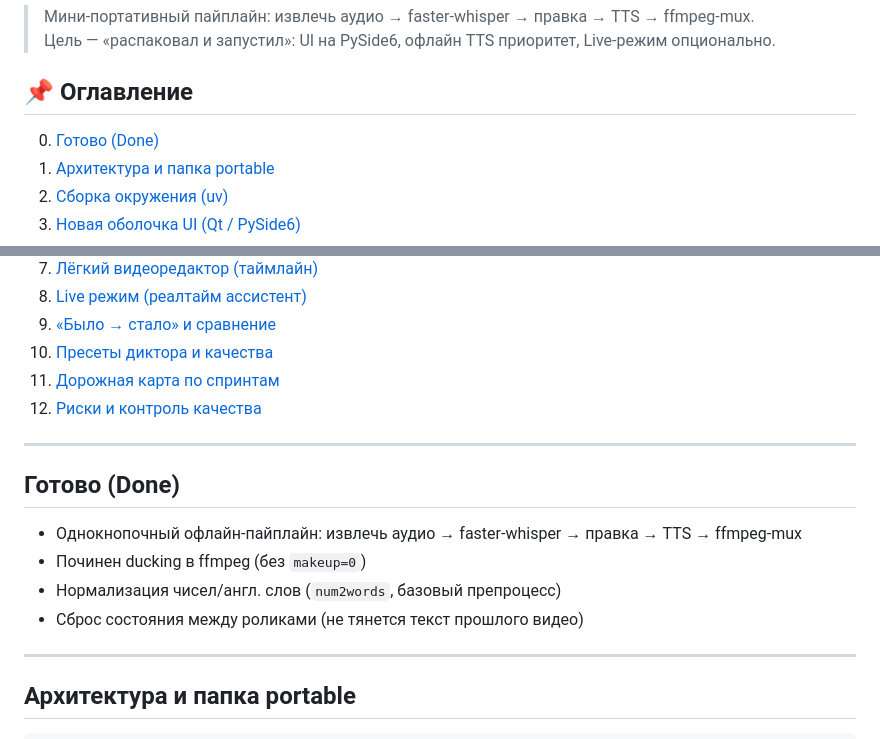
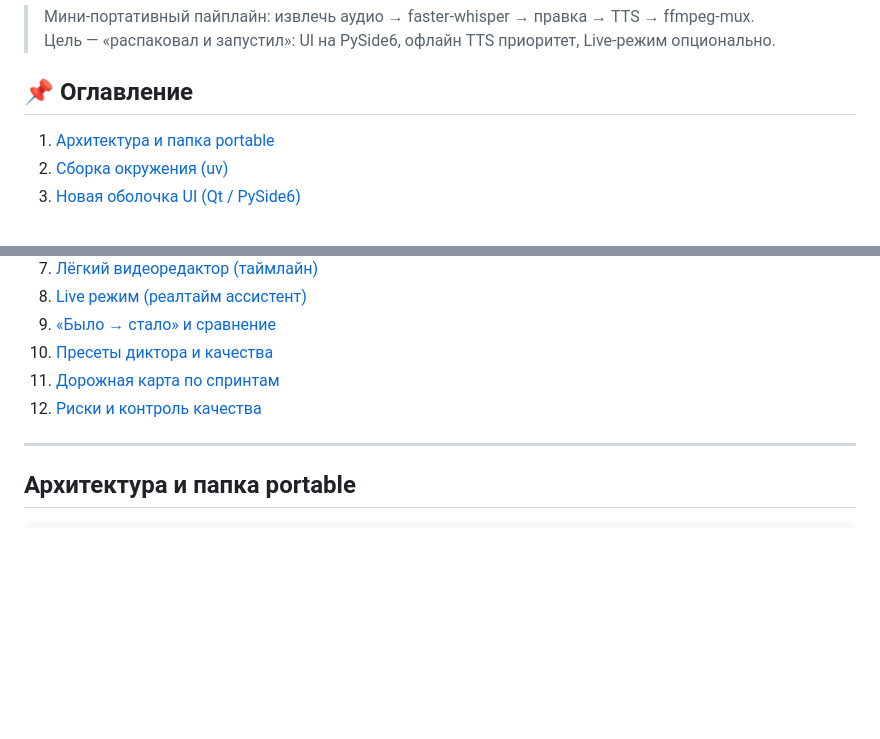
Before and after one commit to 3dgopnik/revoise, a Markdown page: README.md, 2 parts joined by grey strips. Drawn GitHub-style; blank space fills up the shorter version.

```diff
--- a/README.md
+++ b/README.md
@@ -4,7 +4,6 @@
 > Цель — «распаковал и запустил»: UI на PySide6, офлайн TTS приоритет, Live-режим опционально.
 
 ## 📌 Оглавление
-0. [Готово (Done)](#готово-done)
 1. [Архитектура и папка portable](#архитектура-и-папка-portable)
 2. [Сборка окружения (uv)](#сборка-окружения-uv)
 3. [Новая оболочка UI (Qt / PySide6)](#новая-оболочка-ui-qt--pyside6)
@@ -17,14 +16,6 @@
 10. [Пресеты диктора и качества](#пресеты-диктора-и-качества)
 11. [Дорожная карта по спринтам](#дорожная-карта-по-спринтам)
 12. [Риски и контроль качества](#риски-и-контроль-качества)
-
----
-
-## Готово (Done)
-- Однокнопочный офлайн-пайплайн: извлечь аудио → faster-whisper → правка → TTS → ffmpeg-mux
-- Починен ducking в ffmpeg (без `makeup=0`)
-- Нормализация чисел/англ. слов (`num2words`, базовый препроцесс)
-- Сброс состояния между роликами (не тянется текст прошлого видео)
 
 ---
 
```
